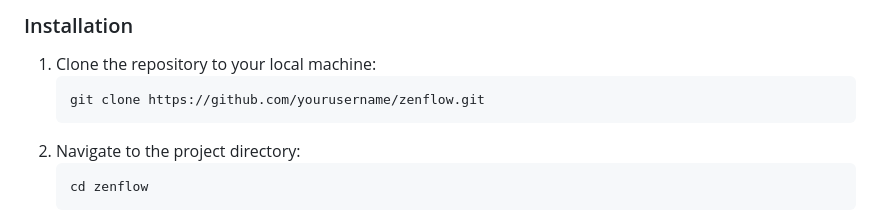
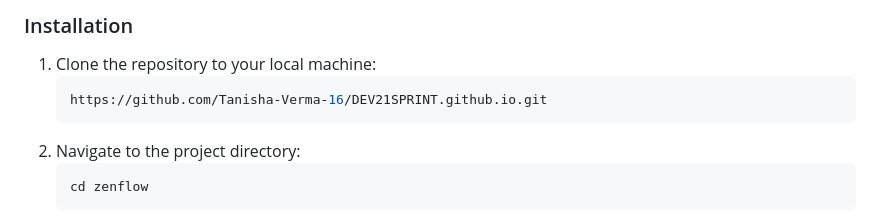
Before and after one commit to Tanisha-Verma-16/DEV21SPRINT, a Markdown page: README.md, the part around the change. Drawn GitHub-style.

````diff
--- a/README.md
+++ b/README.md
@@ -41,7 +41,7 @@ You need a web browser to run ZenFlow. The project is built using:
 
 1. Clone the repository to your local machine:
     ```sh
-    git clone https://github.com/yourusername/zenflow.git
+    https://github.com/Tanisha-Verma-16/DEV21SPRINT.github.io.git
     ```
 2. Navigate to the project directory:
     ```sh
````
